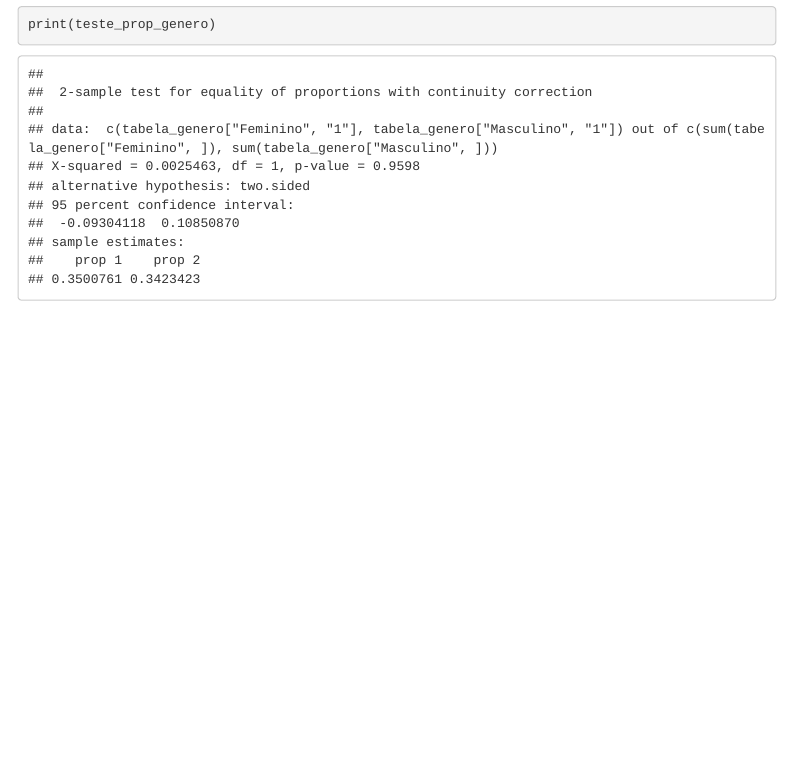
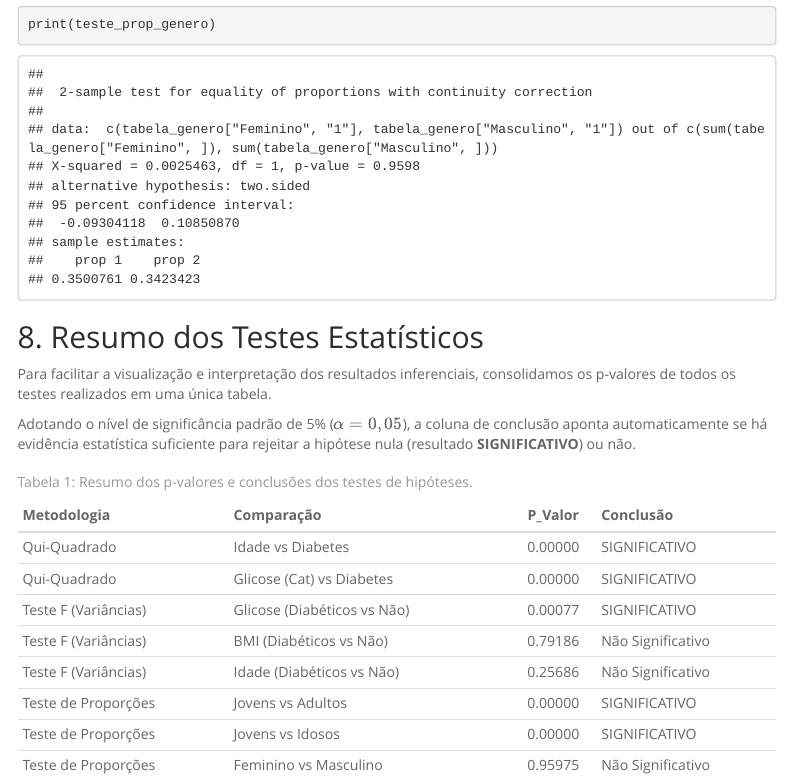
Before and after one commit to Alg-II-Ordenacao/estatistica_seminario_03, an R Markdown document (Diabetes.Rmd): the page in a window 1100 px wide, from 10230 px down. Rendered offline with R 4.5, knitr and Pandoc, with nearby package versions; menus at the side of the page are left out.

Commit message:
"Sessão 8", além disso eu alterei um pouco e não usei o cat() pra ficar melhor formatado

````diff
--- a/Diabetes.Rmd
+++ b/Diabetes.Rmd
@@ -266,3 +266,42 @@ teste_prop_genero <- prop.test(x = c(tabela_genero["Feminino", "1"],
 print("Teste de proporções - Feminino vs Masculino (diabetes):")
 print(teste_prop_genero)
 ```
+
+## 8. Resumo dos Testes Estatísticos
+
+Para facilitar a visualização e interpretação dos resultados inferenciais, consolidamos os p-valores de todos os testes realizados em uma única tabela.
+
+Adotando o nível de significância padrão de 5% ($\alpha = 0,05$), a coluna de conclusão aponta automaticamente se há evidência estatística suficiente para rejeitar a hipótese nula (resultado **SIGNIFICATIVO**) ou não.
+
+```{r resumo_testes_tabela, echo=FALSE}
+# Carregando o pacote knitr para gerar tabelas formatadas
+library(knitr)
+
+# Criando um data frame (tabela) com os resultados extraídos das variáveis
+tabela_resultados <- data.frame(
+  Metodologia = c("Qui-Quadrado", "Qui-Quadrado",
+                  "Teste F (Variâncias)", "Teste F (Variâncias)", "Teste F (Variâncias)",
+                  "Teste de Proporções", "Teste de Proporções", "Teste de Proporções"),
+
+  Comparação = c("Idade vs Diabetes", "Glicose (Cat) vs Diabetes",
+                 "Glicose (Diabéticos vs Não)", "BMI (Diabéticos vs Não)", "Idade (Diabéticos vs Não)",
+                 "Jovens vs Adultos", "Jovens vs Idosos", "Feminino vs Masculino"),
+
+  `P_Valor` = c(qui_quadrado_idade$p.value, qui_quadrado_glicose$p.value,
+                teste_variancia_glucose$p.value, teste_variancia_bmi$p.value, teste_variancia_idade$p.value,
+                teste_prop_jovens_adultos$p.value, teste_prop_jovens_idosos$p.value, teste_prop_genero$p.value)
+)
+
+# Arredondando o P-Valor para 5 casas decimais para ficar elegante
+tabela_resultados$P_Valor <- round(tabela_resultados$P_Valor, 5)
+
+# Criando a regra de decisão automática
+tabela_resultados$Conclusão <- ifelse(tabela_resultados$P_Valor < 0.05,
+                                      "SIGNIFICATIVO",
+                                      "Não Significativo")
+
+# Gerando a tabela formatada no relatório
+kable(tabela_resultados,
+      caption = "Tabela 1: Resumo dos p-valores e conclusões dos testes de hipóteses.",
+      align = "llcl")
+```
````
